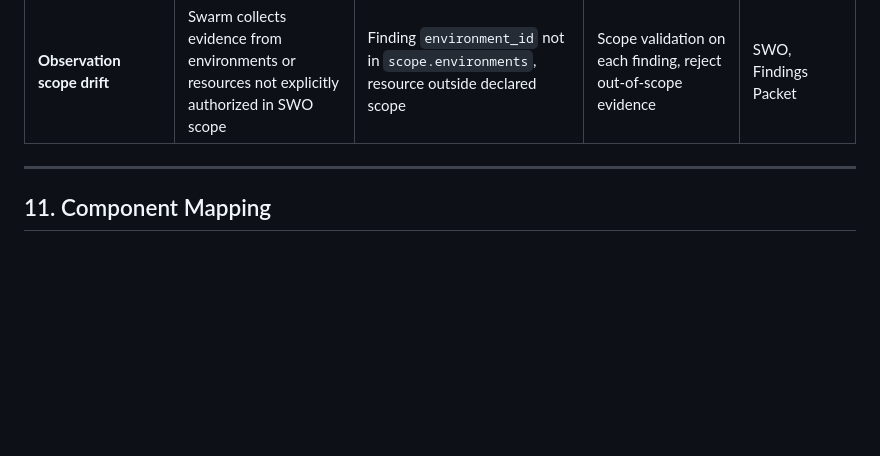
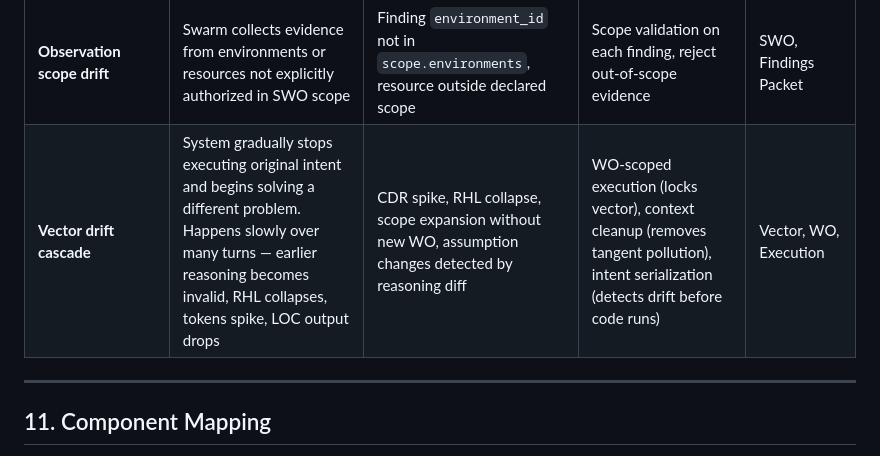
Before and after one commit to ppiankov/chainwatch, a Markdown page: docs/agentic-runtime-control-plane.md, the part around one of its changes. Drawn GitHub-style; blank space fills up the shorter version.

Commit message:
docs: add vector drift cascade failure mode to control plane spec (v0.5)

```diff
--- a/docs/agentic-runtime-control-plane.md
+++ b/docs/agentic-runtime-control-plane.md
@@ -616,6 +616,7 @@ Hash: [chain_hash]
 | **Unfocused observation** | Swarm returns noise across all signal classes | Empty `finding_classes` | Observation preflight rejection | SWO |
 | **Aggregation failure** | Swarm partial results cannot be combined | Missing environment identity, inconsistent schema | Deduplication validation, packet marked incomplete | Findings Packet |
 | **Observation scope drift** | Swarm collects evidence from environments or resources not explicitly authorized in SWO scope | Finding `environment_id` not in `scope.environments`, resource outside declared scope | Scope validation on each finding, reject out-of-scope evidence | SWO, Findings Packet |
+| **Vector drift cascade** | System gradually stops executing original intent and begins solving a different problem. Happens slowly over many turns — earlier reasoning becomes invalid, RHL collapses, tokens spike, LOC output drops | CDR spike, RHL collapse, scope expansion without new WO, assumption changes detected by reasoning diff | WO-scoped execution (locks vector), context cleanup (removes tangent pollution), intent serialization (detects drift before code runs) | Vector, WO, Execution |
 
 ---
 
```
Also changed, not shown: other parts of docs/agentic-runtime-control-plane.md (+1 -1 lines).
